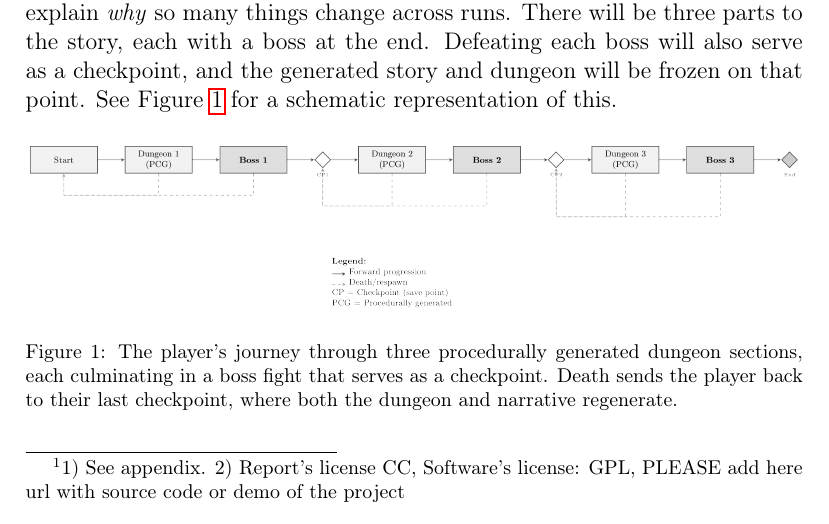
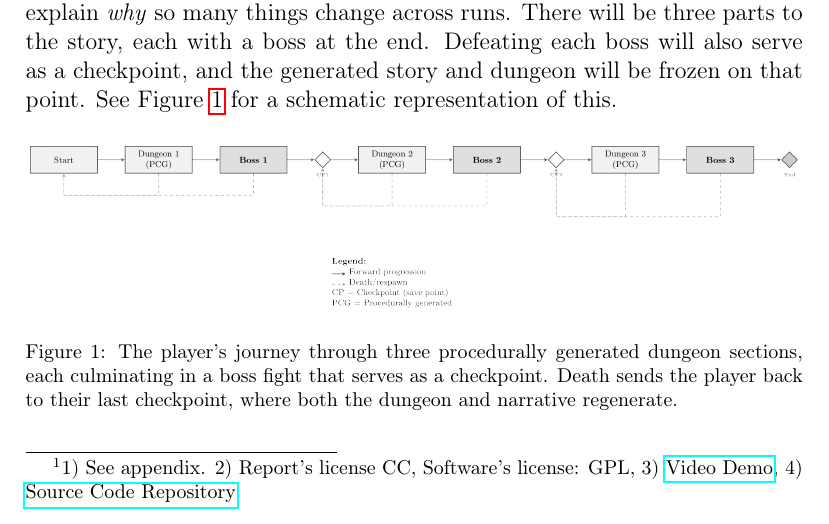
Before and after one commit to oriolmirolf/MAI-NDVW, a LaTeX paper (Reports/Sprint2/elsarticle-template-1-num.tex): part of page 1 of 16, cut so that both start at the same text. Compiled offline with pdfLaTeX; a missing bibliography style is replaced by a similar one.

Commit message:
add video demo and source code repo URLs to sprint2 report

```diff
--- a/Reports/Sprint2/elsarticle-template-1-num.tex
+++ b/Reports/Sprint2/elsarticle-template-1-num.tex
@@ -76,8 +76,7 @@
 \begin{frontmatter}
 
 %% Title, authors and addresses
-
-\title{Template of Final Report NDVW \footnote{1) See appendix. 2) Report's license CC, Software's license: GPL, PLEASE add here url with source code or demo of the project} }
+\title{Template of Final Report NDVW \footnote{1) See appendix. 2) Report's license CC, Software's license: GPL, 3) \href{https://youtu.be/OtuCTDoijI0}{Video Demo}, 4) \href{https://github.com/oriolmirolf/MAI-NDVW}{Source Code Repository} } }
 
 
 %% use the tnoteref command within \title for footnotes;
```
